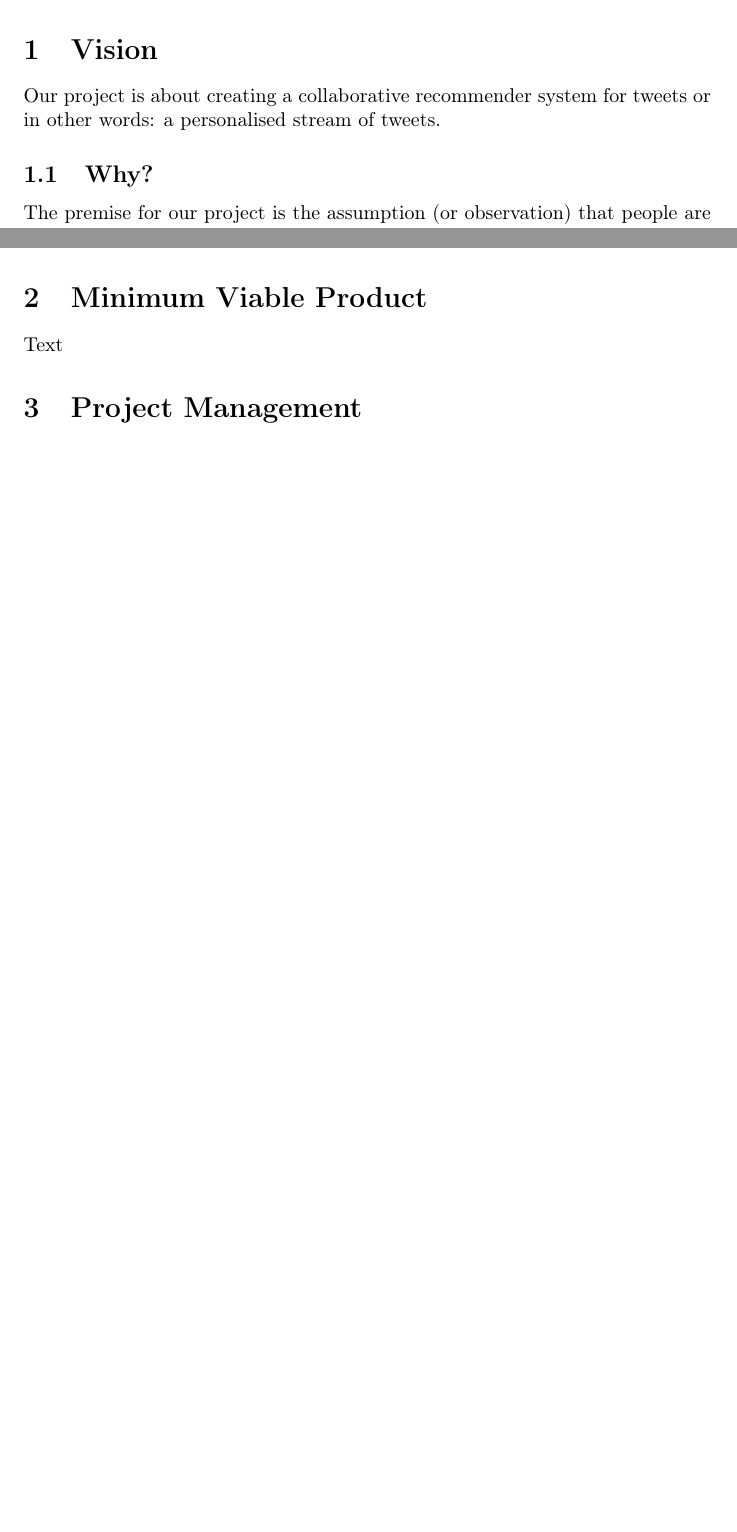
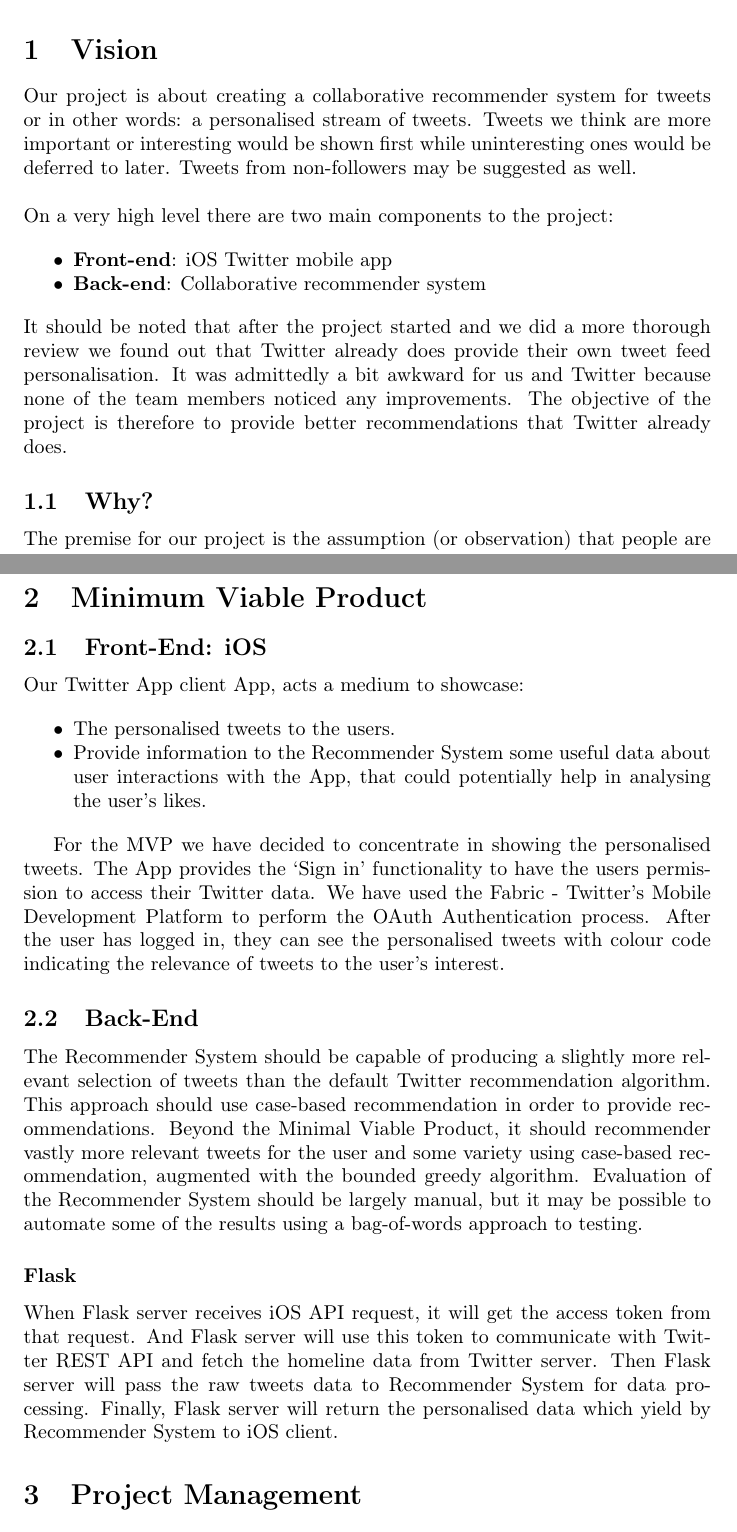
Before and after one commit to jonrh/lambda-lovelace, a LaTeX document (documentation/project_plan/latex/lambda-lovelace_project-plan.tex): two parts of pages 1 and 2 of 4 before the commit and two parts of pages 1 and 3 of 6 after it, joined at a grey line, cut so that both start at the same text, the shorter picture padded with empty space. Compiled offline with pdfLaTeX.

Commit message:
Added MVP section to project plan

```diff
--- a/documentation/project_plan/latex/lambda-lovelace_project-plan.tex
+++ b/documentation/project_plan/latex/lambda-lovelace_project-plan.tex
@@ -59,8 +59,16 @@
 % Who will use it?
 % How will they use it?
 
-Our project is about creating a collaborative recommender system for tweets or in other words: a personalised stream of tweets.
+Our project is about creating a collaborative recommender system for tweets or in other words: a personalised stream of tweets. Tweets we think are more important or interesting would be shown first while uninteresting ones would be deferred to later. Tweets from non-followers may be suggested as well.
+\\\\
+On a very high level there are two main components to the project:
+
+\begin{itemize*}
+	\item \textbf{Front-end}: iOS Twitter mobile app
+	\item \textbf{Back-end}: Collaborative recommender system
+\end{itemize*}
+
+\noindent It should be noted that after the project started and we did a more thorough review we found out that Twitter already does provide their own tweet feed personalisation. It was admittedly a bit awkward for us and Twitter because none of the team members noticed any improvements. The objective of the project is therefore to provide better recommendations that Twitter already does.
 
 \subsection{Why?}
-The premise for our project is the assumption (or observation) that people are experiencing an information overload on Twitter. When a user follows another user on Twitter they subscribe to all their tweets and re-tweets\footnote{Twitter offers the option to turn off re-tweets for a particular followee}
-\\\\
+The premise for our project is the assumption (or observation) that people are experiencing an information overload on Twitter. When a user follows another user on Twitter they subscribe to all their tweets and re-tweets\footnote{Twitter offers the option to turn off re-tweets for a particular followee}. Some may be unrelevant.
@@ -85,7 +100,25 @@
 %		- Data sources: What data will you use and how will you access it?
 %	+ How will you evaluate your system? (Initial ideas)
 
-Text
+\subsection{Front-End: iOS}
+Our Twitter App client App, acts a medium to showcase:
+
+\begin{itemize*}
+	\item The personalised tweets to the users.
+	\item Provide information to the Recommender System some useful data about user interactions with the App, that could potentially help in analysing the user's likes.
+\end{itemize*}
+
+For the MVP we have decided to concentrate in showing the personalised tweets.
+The App provides the ‘Sign in’ functionality to have the users permission to access their
+Twitter data. We have used the Fabric - Twitter’s Mobile Development Platform to perform the OAuth Authentication process. After the user has logged in, they can see the personalised tweets with colour code indicating the relevance of tweets to the user's interest.
+
+
+\subsection{Back-End}
+
+The Recommender System should be capable of producing a slightly more relevant selection of tweets than the default Twitter recommendation algorithm. This approach should use case-based recommendation in order to provide recommendations. Beyond the Minimal Viable Product, it should recommender vastly more relevant tweets for the user and some variety using case-based recommendation, augmented with the bounded greedy algorithm. Evaluation of the Recommender System should be largely manual, but it may be possible to automate some of the results using a bag-of-words approach to testing.
+
+\subsubsection*{Flask}
+When Flask server receives iOS API request, it will get the access token from that request. And Flask server will use this token to communicate with Twitter REST API and fetch the homeline data from Twitter server. Then Flask server will pass the raw tweets data to Recommender System for data processing. Finally, Flask server will return the personalised data which yield by Recommender System to iOS client.
 
 
 \section{Project Management}
```
Also changed, not shown: documentation/project_plan/latex/images/the_problem.png (added), documentation/project_plan/latex/lambda-lovelace_project-plan.pdf, documentation/project_plan/latex/lambda-lovelace_project-plan.tex (9 more changed lines).
